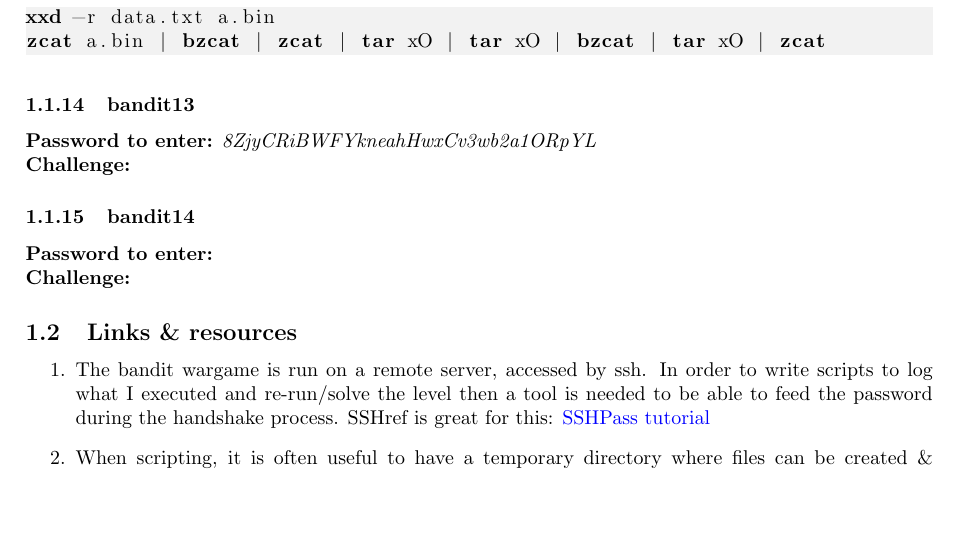
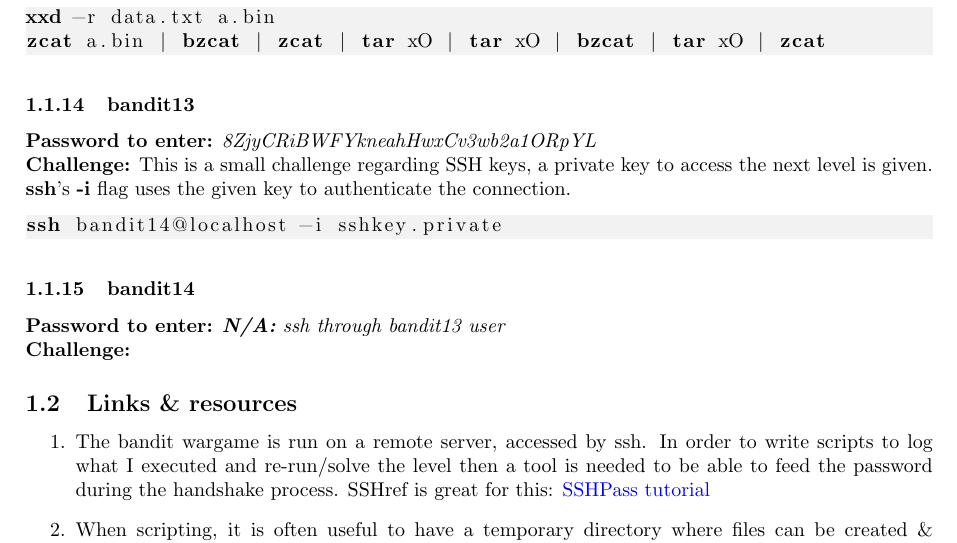
Before and after one commit to G-Rowell/wargames, a LaTeX document (bandit/bandit.tex): part of page 3 of 3, cut so that both start at the same text, the shorter picture padded with empty space. Compiled offline with pdfLaTeX.

Commit message:
Pretty-fied doc & bandit13 documentation

```diff
--- a/bandit/bandit.tex
+++ b/bandit/bandit.tex
@@ -159,10 +159,13 @@ zcat a.bin | bzcat | zcat | tar xO | tar xO | bzcat | tar xO | zcat
 
 \subsubsection{bandit13}
 \pass{8ZjyCRiBWFYkneahHwxCv3wb2a1ORpYL}
-\chall
+\chall This is a small challenge regarding SSH keys, a private key to access the next level is given. \textbf{ssh}'s \textbf{-i} flag uses the given key to authenticate the connection.
+\begin{lstlisting}
+ssh bandit14@localhost -i sshkey.private
+\end{lstlisting}
 
 \subsubsection{bandit14}
-\pass{}
+\pass{\textbf{N/A:} ssh through bandit13 user}
 \chall
 
 \subsection{Links \& resources}
```
Also changed, not shown: bandit/bandit.pdf.
